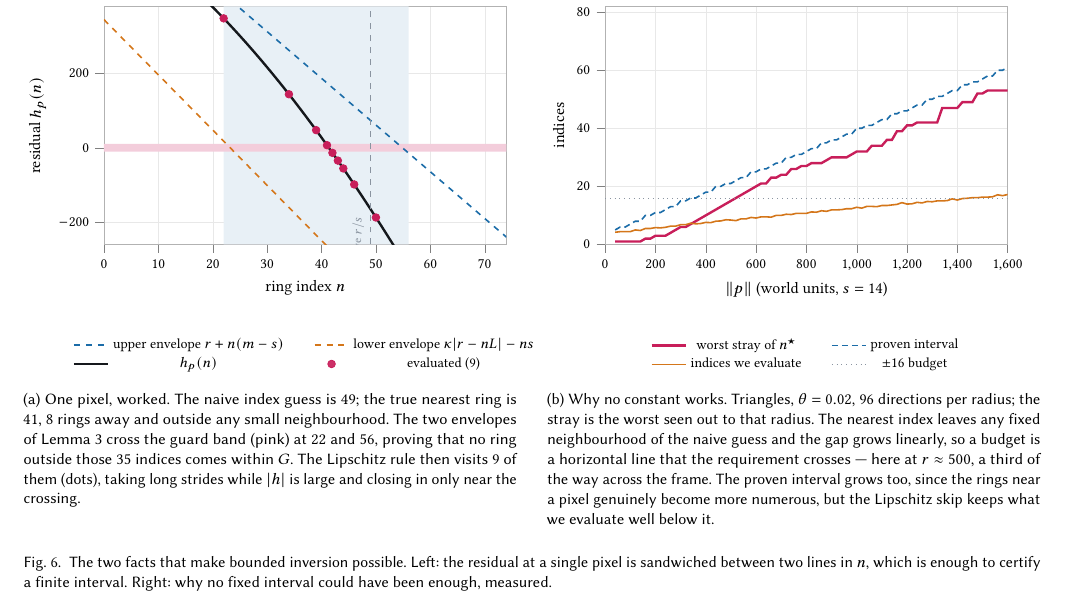
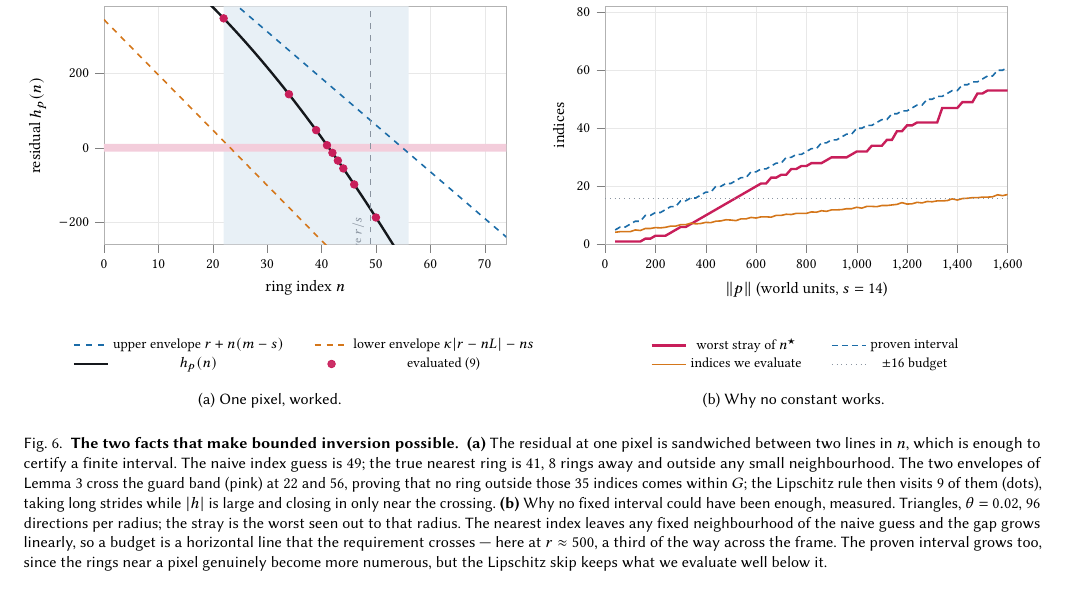
Before and after one commit to NeoVand/Moire, a LaTeX paper (paper/paper.tex, which reads paper/sec-inverse.tex): part of page 27 of 37, cut so that both start at the same text. Compiled offline with pdfLaTeX.

Commit message:
Fig 6's weight moves into the shared caption; no section opens with a float
The subcaptions shrink to titles --- one pixel, worked; why no constant
works --- and the shared caption absorbs the detail with bold (a)/(b)
markers, the classic starred-figure treatment. On the page, a float that
immediately follows a heading now defers past the section's first
paragraph, the position it would have floated to in print anyway; nine
sections stopped opening with a picture before a word.

Co-Authored-By: Claude Fable 5 <noreply@anthropic.com>

```diff
--- a/paper/sec-inverse.tex
+++ b/paper/sec-inverse.tex
@@ -93,13 +93,7 @@ is merely loose rather than wrong.
       \end{axis}
       \path ([yshift=8pt]resax.north);
     \end{tikzpicture}
-    \caption{One pixel, worked. The naive index guess is $\figNaive$; the true
-    nearest ring is $\figTrue$, $\figGap$ rings away and outside any small
-    neighbourhood. The two envelopes of Lemma~\ref{lem:envelope} cross the guard
-    band (pink) at $\figLo$ and $\figHi$, proving that no ring outside those
-    $\figSpan$ indices comes within $G$. The Lipschitz rule then visits
-    $\figEvals$ of them (dots), taking long strides while $|h|$ is large and
-    closing in only near the crossing.}
+    \caption{One pixel, worked.}
     \label{fig:residual}
   \end{subfigure}\hfill
   \begin{subfigure}[t]{0.485\textwidth}
@@ -123,13 +117,7 @@ is merely loose rather than wrong.
       \end{axis}
       \path ([yshift=8pt]fanax.north);
     \end{tikzpicture}
-    \caption{Why no constant works. Triangles, $\theta=0.02$, $96$ directions per
-    radius; the stray is the worst seen out to that radius. The nearest index
-    leaves any fixed neighbourhood of the naive guess and the gap grows linearly,
-    so a budget is a horizontal line that the requirement crosses --- here at
-    $r\approx500$, a third of the way across the frame. The proven interval grows
-    too, since the rings near a pixel genuinely become more numerous, but the
-    Lipschitz skip keeps what we evaluate well below it.}
+    \caption{Why no constant works.}
     \label{fig:fan}
   \end{subfigure}
   \Description{Two plots. The left plots the residual against ring index: a steeply
@@ -141,10 +129,22 @@ is merely loose rather than wrong.
   stray of the nearest index grows roughly linearly past sixty, the proven interval
   width grows with it, the count of indices evaluated stays near ten, and a dotted
   horizontal line at sixteen marks a fixed budget that the stray crosses early.}
-  \caption{The two facts that make bounded inversion possible. Left: the residual
-  at a single pixel is sandwiched between two lines in $n$, which is enough to
-  certify a finite interval. Right: why no fixed interval could have been enough,
-  measured.}
+  \caption{\figlead{The two facts that make bounded inversion possible.}
+  \textbf{(a)}~The residual at one pixel is sandwiched between two lines in $n$,
+  which is enough to certify a finite interval. The naive index guess is
+  $\figNaive$; the true nearest ring is $\figTrue$, $\figGap$ rings away and
+  outside any small neighbourhood. The two envelopes of Lemma~\ref{lem:envelope}
+  cross the guard band (pink) at $\figLo$ and $\figHi$, proving that no ring
+  outside those $\figSpan$ indices comes within $G$; the Lipschitz rule then
+  visits $\figEvals$ of them (dots), taking long strides while $|h|$ is large
+  and closing in only near the crossing. \textbf{(b)}~Why no fixed interval
+  could have been enough, measured. Triangles, $\theta=0.02$, $96$ directions
+  per radius; the stray is the worst seen out to that radius. The nearest index
+  leaves any fixed neighbourhood of the naive guess and the gap grows linearly,
+  so a budget is a horizontal line that the requirement crosses --- here at
+  $r\approx500$, a third of the way across the frame. The proven interval grows
+  too, since the rings near a pixel genuinely become more numerous, but the
+  Lipschitz skip keeps what we evaluate well below it.}
   \label{fig:bounds}
 \end{figure*}
 
```
Also changed, not shown: 2 other files.
